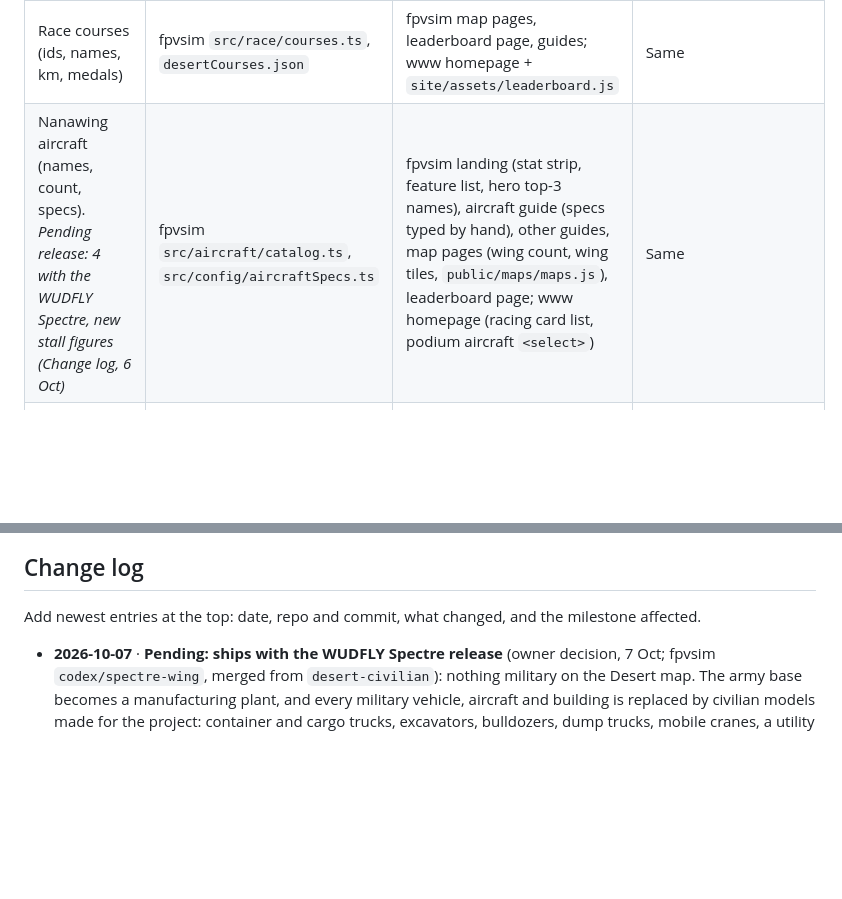
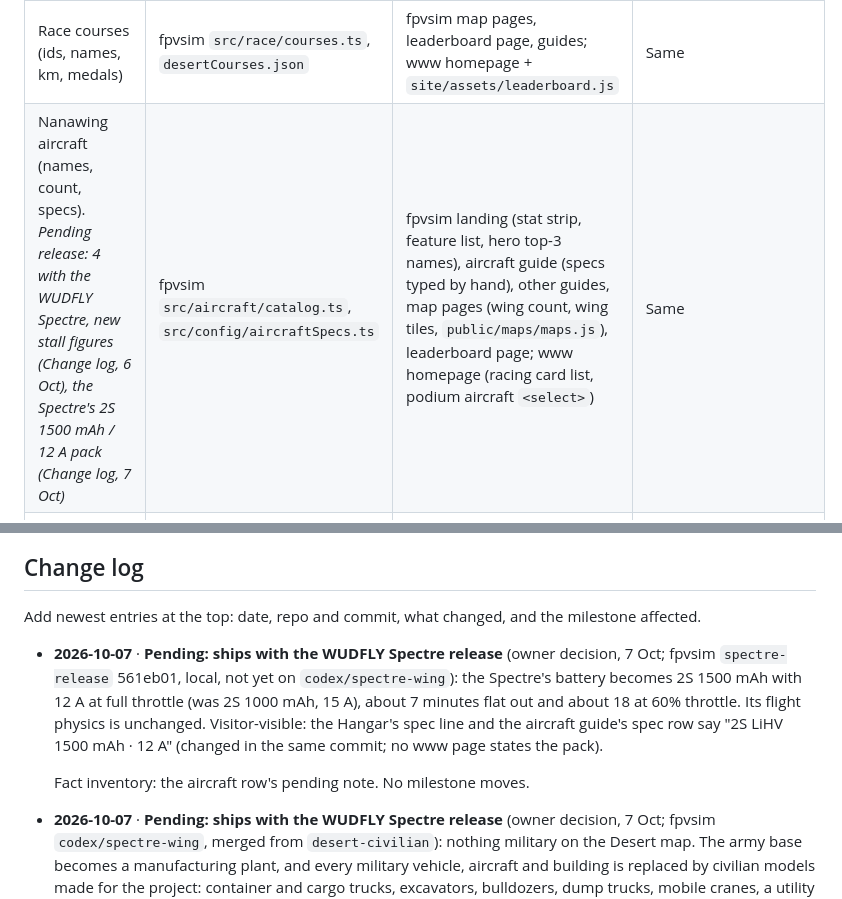
Before and after one commit to narenana/narenana-website, a Markdown page: docs/site-consolidation-plan.md, 2 parts joined by grey strips. Rendered like a GitHub page; blank space fills up the shorter version.

Commit message:
[skip ci] docs(plan): the Spectre's 1500 mAh / 12 A pack ships with its release

```diff
--- a/docs/site-consolidation-plan.md
+++ b/docs/site-consolidation-plan.md
@@ -276,7 +276,7 @@ Where each shared fact is defined today (the **source**), where it's copied, and
 | Family assets (shell.css, fonts, share.js…) | website `site/assets/family/*` | Copied by hand into the three apps; already diverged | Family manifest + `family:sync` |
 | Nanawing maps (count, names, beta) | fpvsim `src/world/maps.ts` | fpvsim landing, guides, map pages, leaderboard page; www homepage (strip, Desert band, `<select>`, JSON-LD); nanawing2 landing | `product.json` → tokens and `data-fact` |
 | Race courses (ids, names, km, medals) | fpvsim `src/race/courses.ts`, `desertCourses.json` | fpvsim map pages, leaderboard page, guides; www homepage + `site/assets/leaderboard.js` | Same |
-| Nanawing aircraft (names, count, specs). *Pending release: 4 with the WUDFLY Spectre, new stall figures (Change log, 6 Oct)* | fpvsim `src/aircraft/catalog.ts`, `src/config/aircraftSpecs.ts` | fpvsim landing (stat strip, feature list, hero top-3 names), aircraft guide (specs typed by hand), other guides, map pages (wing count, wing tiles, `public/maps/maps.js`), leaderboard page; www homepage (racing card list, podium aircraft `<select>`) | Same |
+| Nanawing aircraft (names, count, specs). *Pending release: 4 with the WUDFLY Spectre, new stall figures (Change log, 6 Oct), the Spectre's 2S 1500 mAh / 12 A pack (Change log, 7 Oct)* | fpvsim `src/aircraft/catalog.ts`, `src/config/aircraftSpecs.ts` | fpvsim landing (stat strip, feature list, hero top-3 names), aircraft guide (specs typed by hand), other guides, map pages (wing count, wing tiles, `public/maps/maps.js`), leaderboard page; www homepage (racing card list, podium aircraft `<select>`) | Same |
 | Nanawing 2 aircraft (selectable count, names) | nanawing2 `lib/aircraft-availability.ts` (8) | nanawing2 landing (says 5 and 8), guide (names 5), `build/`; www homepage ("5"), Wings practise links | Same |
 | Controls and keys. *Pending release: Spectre yaw stick, 8-step calibration (Change log, 6 Oct)* | fpvsim `src/hud/menuCopy.ts`, calibration steps in `src/hud/controlsUI.ts` (`src/hud/wizardMath.ts` from the Spectre release); nanawing2 `lib/keymap.ts` | fpvsim landing FAQ, 4 guides (the step count: how-to-play, the guides index, the no-controller guide and its FAQPage); nanawing2 guide; www homepage | Same |
 | Log formats and firmware limits | log viewer `src/App.jsx` + parsers | Log viewer landing and 9 content pages, README; www homepage, `/videos/log-viewer-walkthrough/`, Wings practise links | `product.json` |
@@ -352,6 +352,9 @@ Log the cutover dates in GA4 and on `/stats`, so the comparison is honest.
 
 Add newest entries at the top: date, repo and commit, what changed, and the milestone affected.
 
+- **2026-10-07** · **Pending: ships with the WUDFLY Spectre release** (owner decision, 7 Oct; fpvsim `spectre-release` 561eb01, local, not yet on `codex/spectre-wing`): the Spectre's battery becomes 2S 1500 mAh with 12 A at full throttle (was 2S 1000 mAh, 15 A), about 7 minutes flat out and about 18 at 60% throttle. Its flight physics is unchanged. Visitor-visible: the Hangar's spec line and the aircraft guide's spec row say "2S LiHV 1500 mAh · 12 A" (changed in the same commit; no www page states the pack).
+
+  Fact inventory: the aircraft row's pending note. No milestone moves.
 - **2026-10-07** · **Pending: ships with the WUDFLY Spectre release** (owner decision, 7 Oct; fpvsim `codex/spectre-wing`, merged from `desert-civilian`): nothing military on the Desert map. The army base becomes a manufacturing plant, and every military vehicle, aircraft and building is replaced by civilian models made for the project: container and cargo trucks, excavators, bulldozers, dump trucks, mobile cranes, a utility helicopter, business jets on the flyover circuit, factory halls, warehouses, gas storage spheres and a process unit. Visitor-visible copy:
   - the Hangar's Desert description: "an airbase" → "a factory", "an air base" → "a manufacturing plant";
   - the sim landing: "army base" → "manufacturing plant";
```
